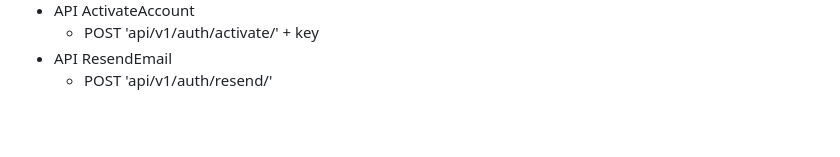
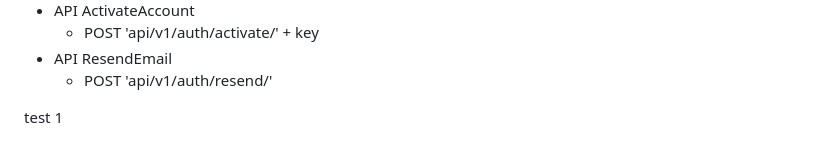
Before and after one commit to nsbradford/ProjectHub, a Markdown page: README.md, the part around the change. Rendered like a GitHub page; blank space fills up the shorter version.

Commit message:
Append 'test 1' to README.md

```diff
--- a/README.md
+++ b/README.md
@@ -198,3 +198,5 @@ Fun things to do:
     * POST              'api/v1/auth/activate/' + key
 * API ResendEmail
     * POST              'api/v1/auth/resend/'
+
+test 1
```
